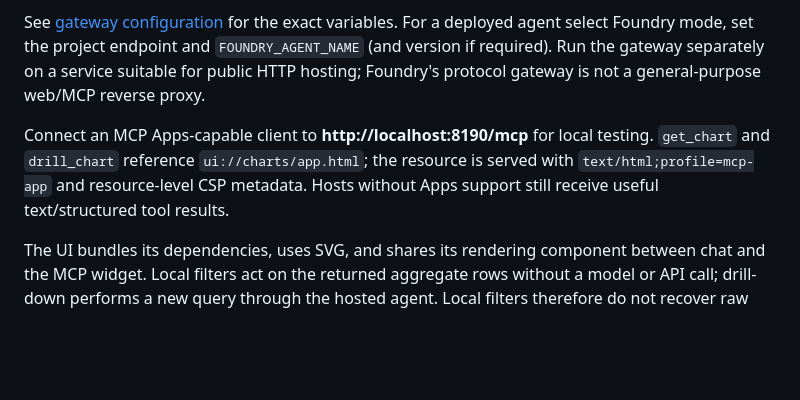
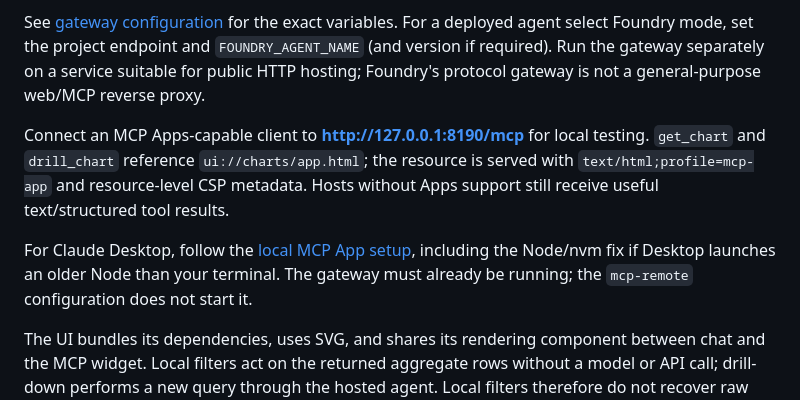
Before and after one commit to davrous/FoundryChartsAgent, a Markdown page: README.md, the part around the change. Drawn GitHub-style; blank space fills up the shorter version.

Commit message:
docs: update README with local MCP App setup instructions for Claude Desktop

```diff
--- a/README.md
+++ b/README.md
@@ -204,7 +204,11 @@ The gateway supports two independent upstream modes:
 
 See [gateway configuration](gateway/.env.example) for the exact variables. For a deployed agent select Foundry mode, set the project endpoint and `FOUNDRY_AGENT_NAME` (and version if required). Run the gateway separately on a service suitable for public HTTP hosting; Foundry's protocol gateway is not a general-purpose web/MCP reverse proxy.
 
-Connect an MCP Apps-capable client to **http://localhost:8190/mcp** for local testing. `get_chart` and `drill_chart` reference `ui://charts/app.html`; the resource is served with `text/html;profile=mcp-app` and resource-level CSP metadata. Hosts without Apps support still receive useful text/structured tool results.
+Connect an MCP Apps-capable client to **http://127.0.0.1:8190/mcp** for local testing. `get_chart` and `drill_chart` reference `ui://charts/app.html`; the resource is served with `text/html;profile=mcp-app` and resource-level CSP metadata. Hosts without Apps support still receive useful text/structured tool results.
+
+For Claude Desktop, follow the [local MCP App setup](gateway/README.md#claude-desktop-local-mcp-app),
+including the Node/nvm fix if Desktop launches an older Node than your terminal.
+The gateway must already be running; the `mcp-remote` configuration does not start it.
 
 The UI bundles its dependencies, uses SVG, and shares its rendering component between chat and the MCP widget. Local filters act on the returned aggregate rows without a model or API call; drill-down performs a new query through the hosted agent. Local filters therefore do not recover raw records that were never returned.
 
```
Also changed, not shown: gateway/README.md (+98 -0 lines).
